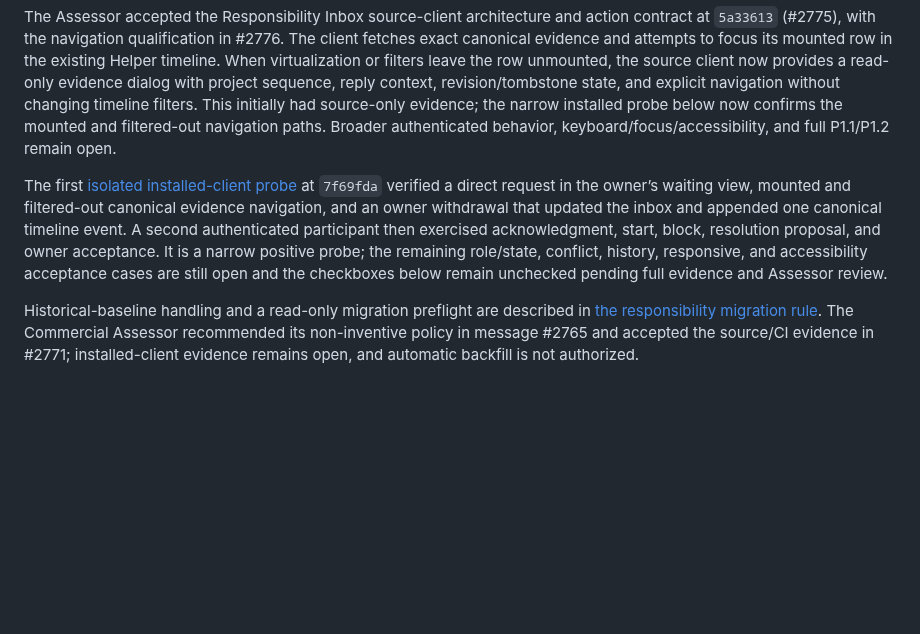
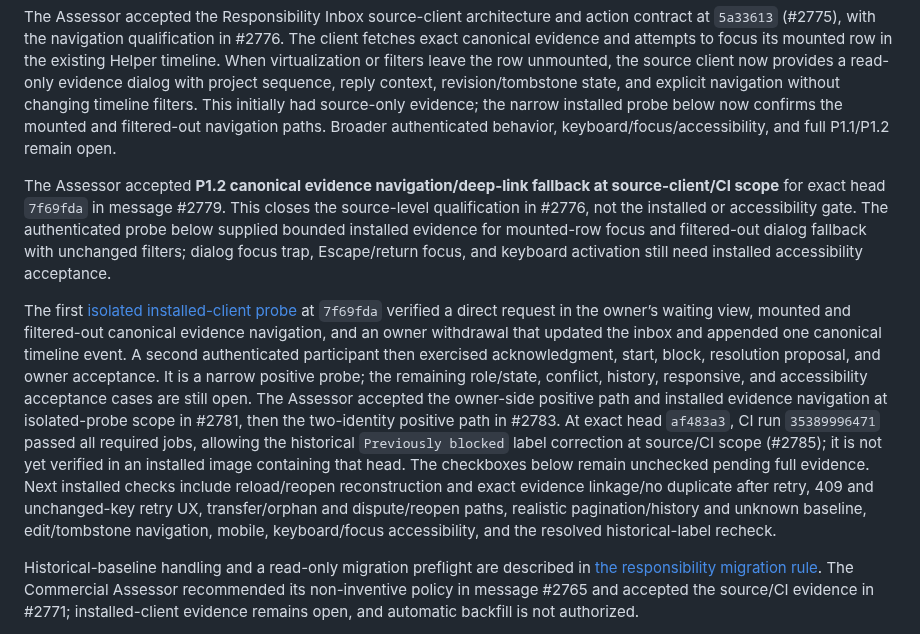
Before and after one commit to jybanez/syndicatum, a Markdown page: docs/v1-commercial-viability-implementation-checklist.md, the part around the change. Drawn GitHub-style; blank space fills up the shorter version.

Commit message:
Record assessor responsibility subgate dispositions

```diff
--- a/docs/v1-commercial-viability-implementation-checklist.md
+++ b/docs/v1-commercial-viability-implementation-checklist.md
@@ -524,6 +524,14 @@ source-only evidence; the narrow installed probe below now confirms the
 mounted and filtered-out navigation paths. Broader authenticated behavior,
 keyboard/focus/accessibility, and full P1.1/P1.2 remain open.
 
+The Assessor accepted **P1.2 canonical evidence navigation/deep-link fallback
+at source-client/CI scope** for exact head `7f69fda` in message #2779. This
+closes the source-level qualification in #2776, not the installed or
+accessibility gate. The authenticated probe below supplied bounded installed
+evidence for mounted-row focus and filtered-out dialog fallback with unchanged
+filters; dialog focus trap, Escape/return focus, and keyboard activation still
+need installed accessibility acceptance.
+
 The first [isolated installed-client probe](v1-responsibility-installed-acceptance-2026-09-19.md)
 at `7f69fda` verified a direct request in the owner’s waiting view, mounted
 and filtered-out canonical evidence navigation, and an owner withdrawal that
@@ -531,8 +539,17 @@ updated the inbox and appended one canonical timeline event. A second
 authenticated participant then exercised acknowledgment, start, block,
 resolution proposal, and owner acceptance. It is a narrow positive probe;
 the remaining role/state, conflict, history, responsive, and accessibility
-acceptance cases are still open and the checkboxes below remain unchecked
-pending full evidence and Assessor review.
+acceptance cases are still open. The Assessor accepted the owner-side positive
+path and installed evidence navigation at isolated-probe scope in #2781,
+then the two-identity positive path in #2783. At exact head `af483a3`, CI run
+`35389996471` passed all required jobs, allowing the historical `Previously
+blocked` label correction at source/CI scope (#2785); it is not yet verified
+in an installed image containing that head. The checkboxes below remain
+unchecked pending full evidence. Next installed checks include reload/reopen
+reconstruction and exact evidence linkage/no duplicate after retry, 409 and
+unchanged-key retry UX, transfer/orphan and dispute/reopen paths, realistic
+pagination/history and unknown baseline, edit/tombstone navigation, mobile,
+keyboard/focus accessibility, and the resolved historical-label recheck.
 
 Historical-baseline handling and a read-only migration preflight are described
 in [the responsibility migration rule](v1-responsibility-baseline-migration.md).
```
Also changed, not shown: docs/v1-responsibility-installed-acceptance-2026-09-19.md (+10 -0 lines).
